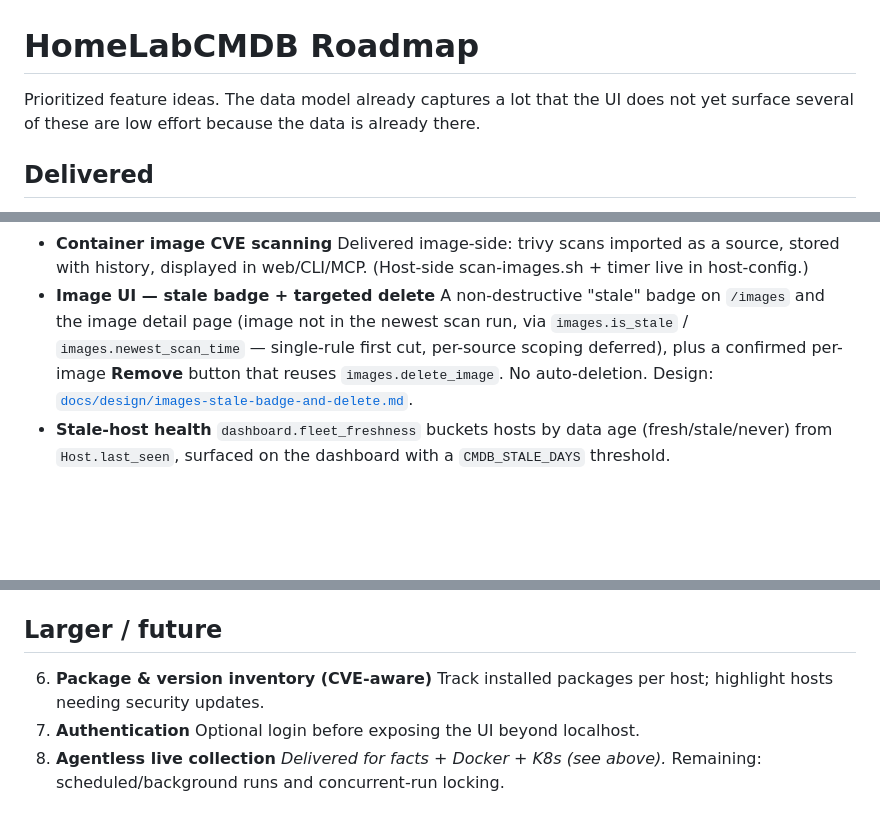
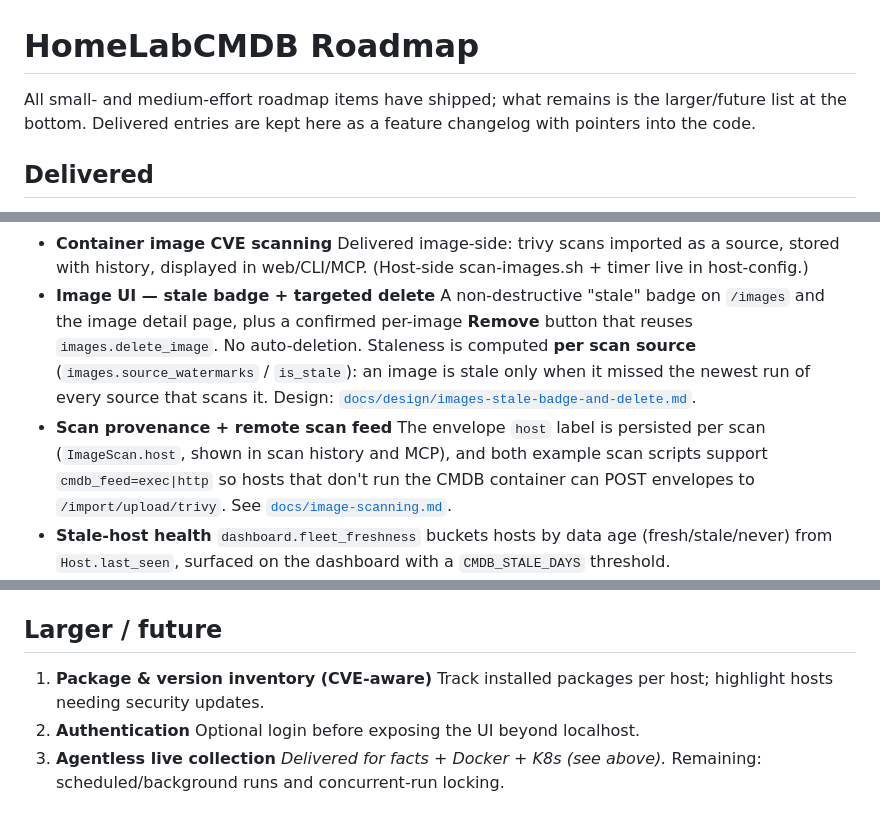
Before and after one commit to osaljehani/homelab-cmdb, a Markdown page: docs/ROADMAP.md, 3 parts joined by grey strips. GitHub-like rendering; blank space fills up the shorter version.

Commit message:
docs(roadmap): final polish — stale intro, per-source staleness, provenance entry, renumber

```diff
--- a/docs/ROADMAP.md
+++ b/docs/ROADMAP.md
@@ -1,7 +1,8 @@
 # HomeLabCMDB Roadmap
 
-Prioritized feature ideas. The data model already captures a lot that the UI does not yet
-surface several of these are low effort because the data is already there.
+All small- and medium-effort roadmap items have shipped; what remains is the
+larger/future list at the bottom. Delivered entries are kept here as a feature
+changelog with pointers into the code.
 
 ## Delivered
 
@@ -25,10 +26,15 @@ surface several of these are low effort because the data is already there.
   stored with history, displayed in web/CLI/MCP. (Host-side scan-images.sh + timer live in
   host-config.)
 - **Image UI — stale badge + targeted delete** A non-destructive "stale" badge on `/images` and
-  the image detail page (image not in the newest scan run, via `images.is_stale` /
-  `images.newest_scan_time` — single-rule first cut, per-source scoping deferred), plus a confirmed
-  per-image **Remove** button that reuses `images.delete_image`. No auto-deletion. Design:
+  the image detail page, plus a confirmed per-image **Remove** button that reuses
+  `images.delete_image`. No auto-deletion. Staleness is computed **per scan source**
+  (`images.source_watermarks` / `is_stale`): an image is stale only when it missed the newest
+  run of every source that scans it. Design:
   [`docs/design/images-stale-badge-and-delete.md`](design/images-stale-badge-and-delete.md).
+- **Scan provenance + remote scan feed** The envelope `host` label is persisted per scan
+  (`ImageScan.host`, shown in scan history and MCP), and both example scan scripts support
+  `cmdb_feed=exec|http` so hosts that don't run the CMDB container can POST envelopes to
+  `/import/upload/trivy`. See [`docs/image-scanning.md`](image-scanning.md).
 - **Stale-host health** `dashboard.fleet_freshness` buckets hosts by data age (fresh/stale/never)
   from `Host.last_seen`, surfaced on the dashboard with a `CMDB_STALE_DAYS` threshold.
 - **Dependency / topology graph** `/topology` Cytoscape visualizer
@@ -57,8 +63,8 @@ surface several of these are low effort because the data is already there.
 
 ## Larger / future
 
-6. **Package & version inventory (CVE-aware)** Track installed packages per host; highlight
+1. **Package & version inventory (CVE-aware)** Track installed packages per host; highlight
    hosts needing security updates.
-7. **Authentication** Optional login before exposing the UI beyond localhost.
-8. **Agentless live collection** _Delivered for facts + Docker + K8s (see above)._ Remaining:
+2. **Authentication** Optional login before exposing the UI beyond localhost.
+3. **Agentless live collection** _Delivered for facts + Docker + K8s (see above)._ Remaining:
    scheduled/background runs and concurrent-run locking.
```
